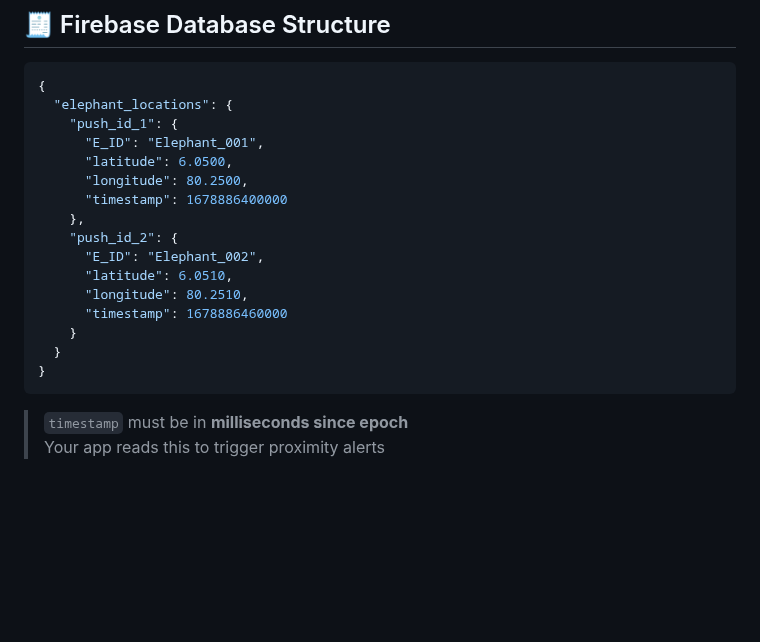
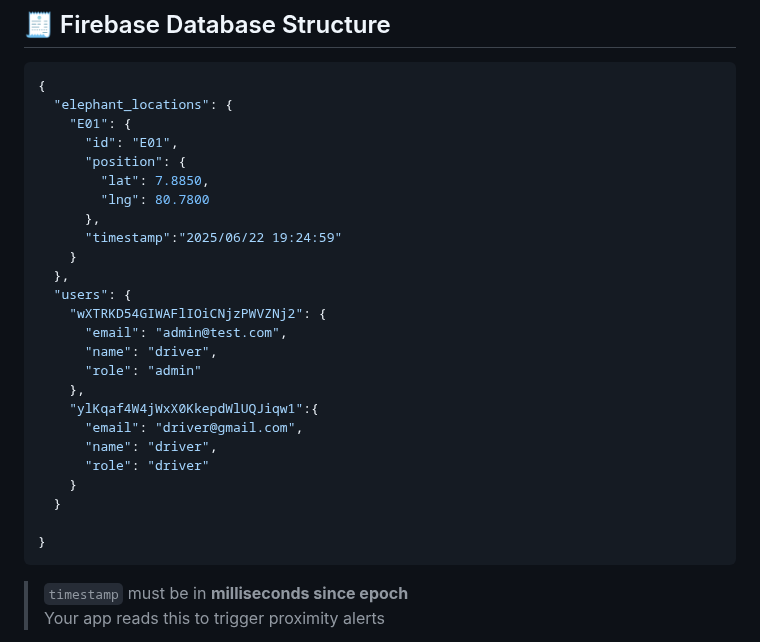
Before and after one commit to KalinduSuraj/Elephant-Tracking-App, a Markdown page: README.md, the part around the change. Rendered like a GitHub page; blank space fills up the shorter version.

````diff
--- a/README.md
+++ b/README.md
@@ -165,19 +165,28 @@ flutter run
 ```json
 {
   "elephant_locations": {
-    "push_id_1": {
-      "E_ID": "Elephant_001",
-      "latitude": 6.0500,
-      "longitude": 80.2500,
-      "timestamp": 1678886400000
+    "E01": {
+      "id": "E01",
+      "position": {
+        "lat": 7.8850,
+        "lng": 80.7800
+      },
+      "timestamp":"2025/06/22 19:24:59"
+    }
+  },
+  "users": {
+    "wXTRKD54GIWAFlIOiCNjzPWVZNj2": {
+      "email": "admin@test.com",
+      "name": "driver",
+      "role": "admin"
     },
-    "push_id_2": {
-      "E_ID": "Elephant_002",
-      "latitude": 6.0510,
-      "longitude": 80.2510,
-      "timestamp": 1678886460000
+    "ylKqaf4W4jWxX0KkepdWlUQJiqw1":{
+      "email": "driver@gmail.com",
+      "name": "driver",
+      "role": "driver"
     }
   }
+
 }
 ```
 
````
